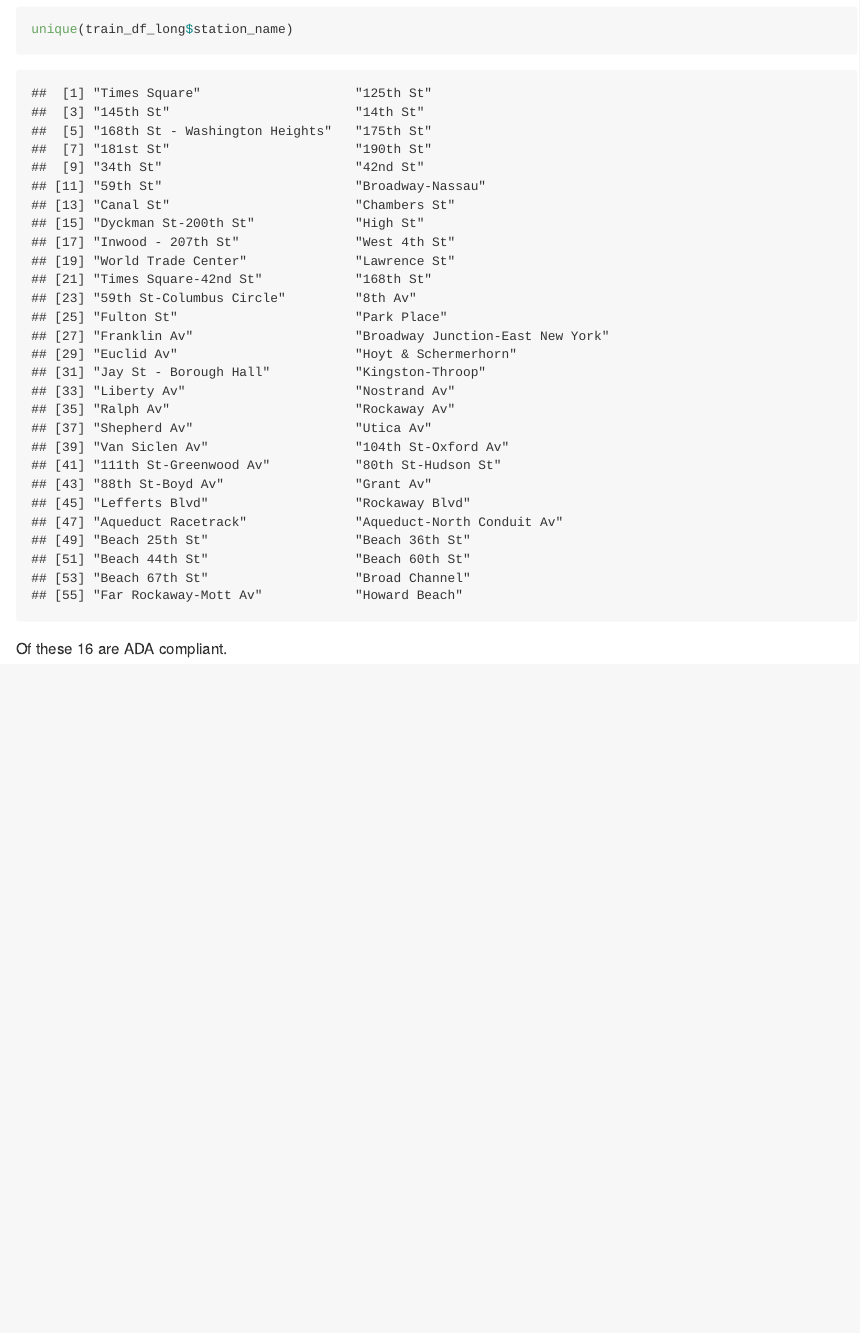
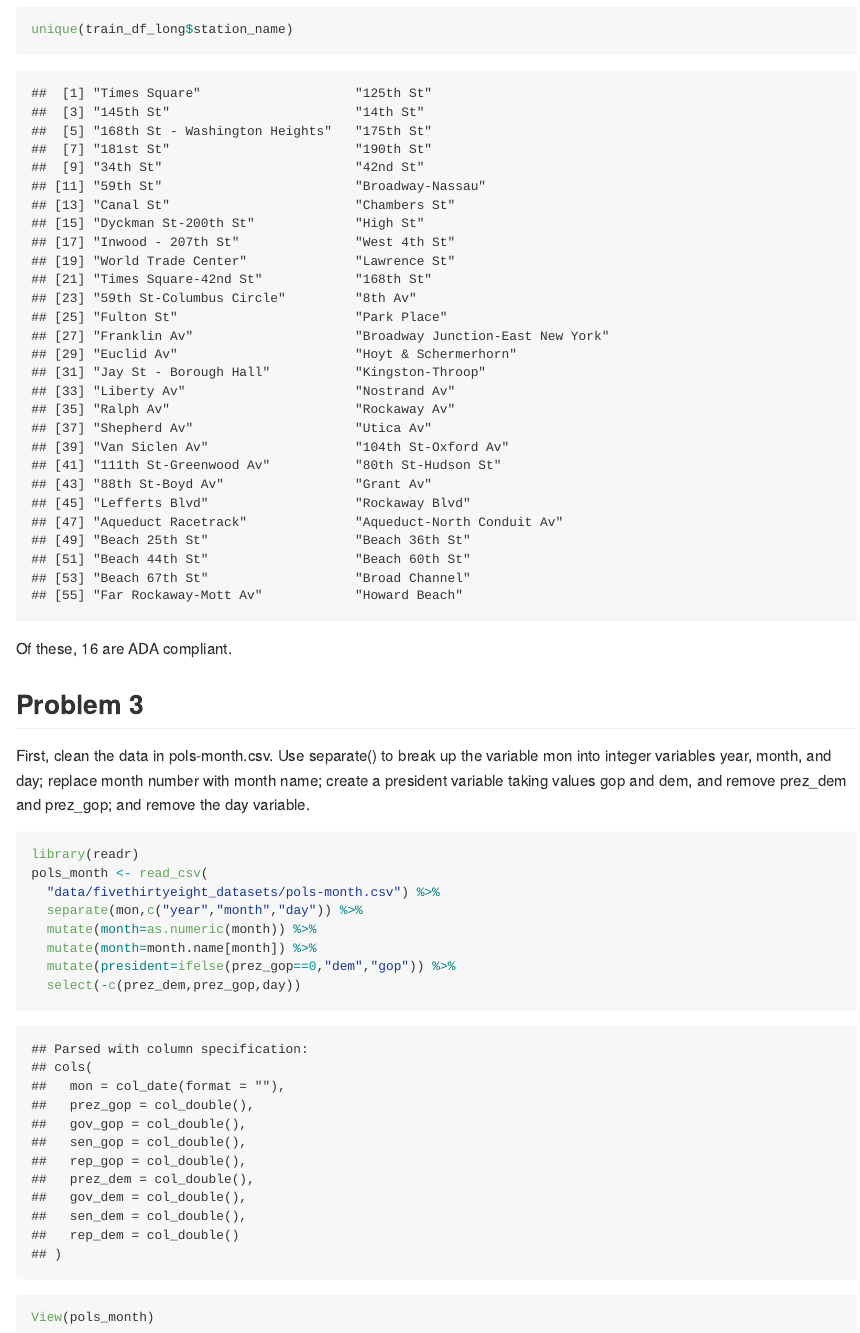
Before and after one commit to drmelonhead/hw2, an R Markdown document (p8105_hw2_AM5195.Rmd): the page in a window 1100 px wide, from 5330 px down. The pictures show the output file p8105_hw2_AM5195.md that the author committed with the source, drawn offline in the style of GitHub.

Commit message:
problem 3 pargraph1

````diff
--- a/p8105_hw2_AM5195.Rmd
+++ b/p8105_hw2_AM5195.Rmd
@@ -142,3 +143,19 @@ train_df_long=
 Of these, `r length(unique(train_df_long$station_name))` are ADA compliant.
 
 ## Problem 3
+
+First, clean the data in pols-month.csv. Use separate() to break up the variable mon into integer variables year, month, and day; replace month number with month name; create a president variable taking values gop and dem, and remove prez_dem and prez_gop; and remove the day variable.
+
+```{r}
+library(readr)
+pols_month <- read_csv(
+  "data/fivethirtyeight_datasets/pols-month.csv") %>%
+  separate(mon,c("year","month","day")) %>%
+  mutate(month=as.numeric(month)) %>%
+  mutate(month=month.name[month]) %>%
+  mutate(president=ifelse(prez_gop==0,"dem","gop")) %>%
+  select(-c(prez_dem,prez_gop,day))
+
+View(pols_month)
+
+```
````
Also changed, not shown: p8105_hw2_AM5195.md, p8105_hw2_AM5195.Rmd (1 more changed lines).
